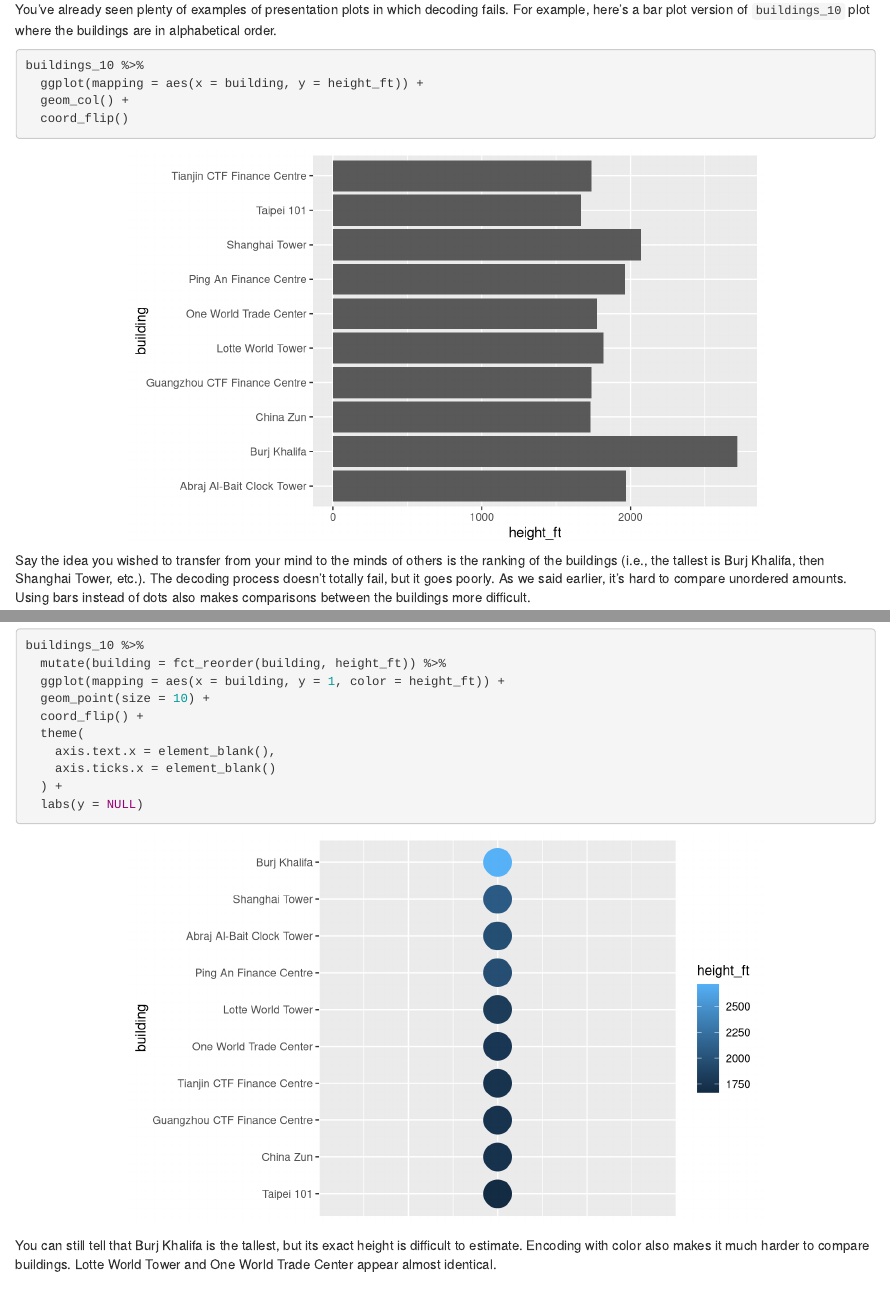
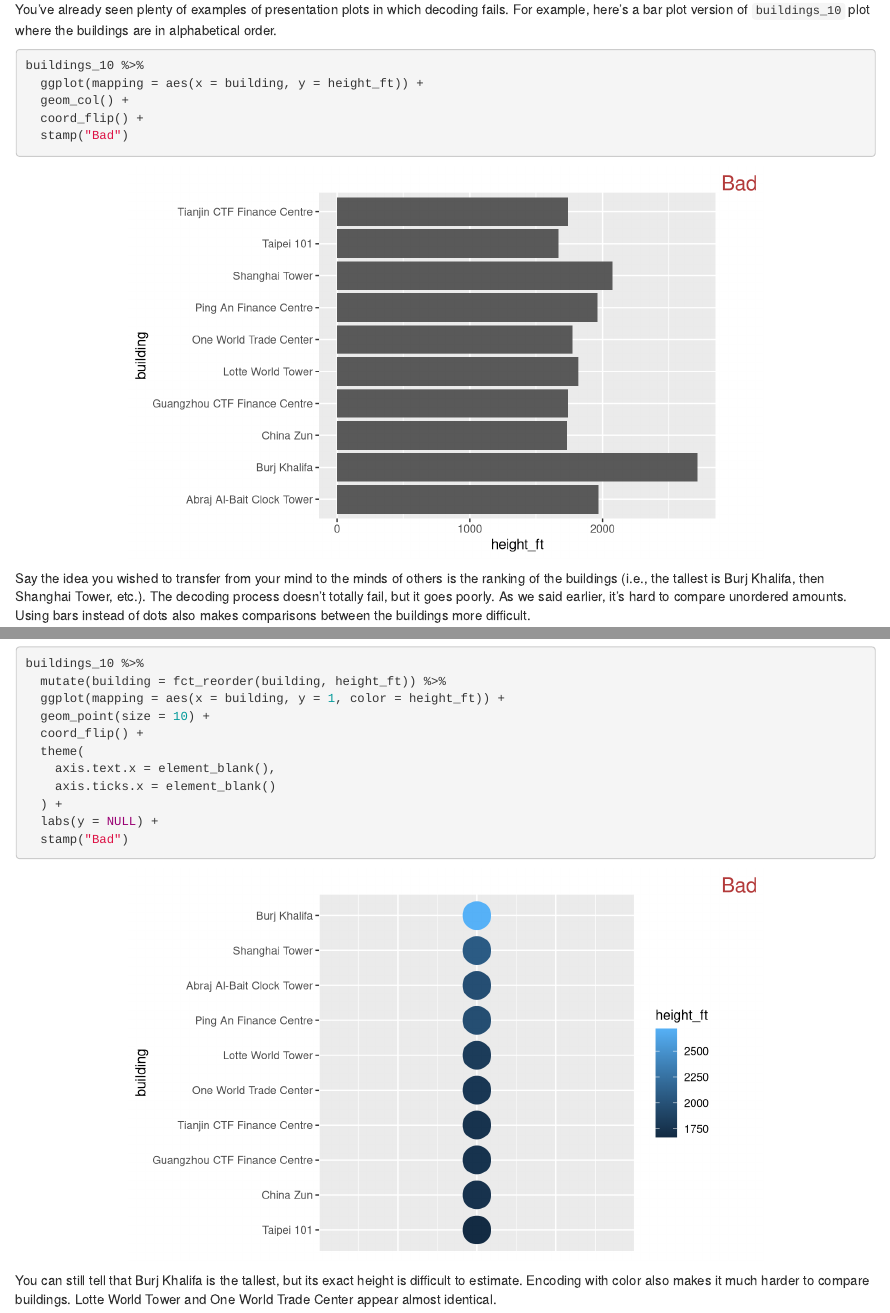
Before and after one commit to dcl-docs/data-vis, an R Markdown document (general-strategy.Rmd): the page in a window 1100 px wide, from 4860 px down, and a second part further down, joined at a grey line. Rendered offline with R 4.5, knitr and Pandoc, with nearby package versions; drawn as R Markdown's standard HTML page in place of the format the file asks for.

Commit message:
add stamp to bad plots

````diff
--- a/general-strategy.Rmd
+++ b/general-strategy.Rmd
@@ -120,7 +120,8 @@ You've already seen plenty of examples of presentation plots in which decoding f
 buildings_10 %>%
   ggplot(mapping = aes(x = building, y = height_ft)) +
   geom_col() +
-  coord_flip()
+  coord_flip() +
+  stamp("Bad")
 ```
 
 Say the idea you wished to transfer from your mind to the minds of others is the ranking of the buildings (i.e., the tallest is Burj Khalifa, then Shanghai Tower, etc.). The decoding process doesn't totally fail, but it goes poorly. As we said earlier, it's hard to compare unordered amounts. Using bars instead of dots also makes comparisons between the buildings more difficult.
@@ -165,7 +166,8 @@ buildings_10 %>%
     axis.text.x = element_blank(),
     axis.ticks.x = element_blank()
   ) +
-  labs(y = NULL)
+  labs(y = NULL) +
+  stamp("Bad")
 ```
 
 You can still tell that Burj Khalifa is the tallest, but its exact height is difficult to estimate. Encoding with color also makes it much harder to compare buildings. Lotte World Tower and One World Trade Center appear almost identical.
````
Also changed, not shown: general-strategy.Rmd (6 more changed lines).
